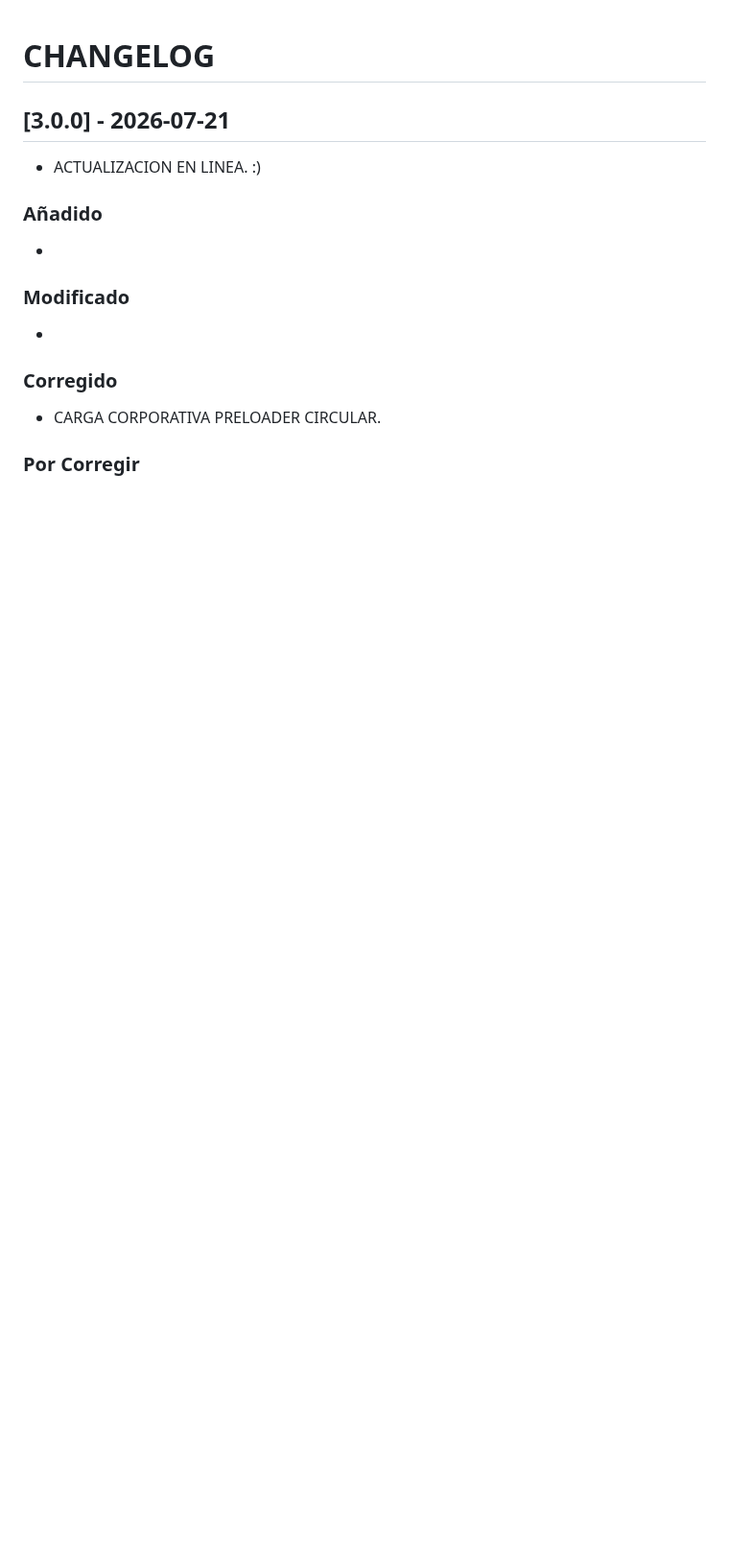
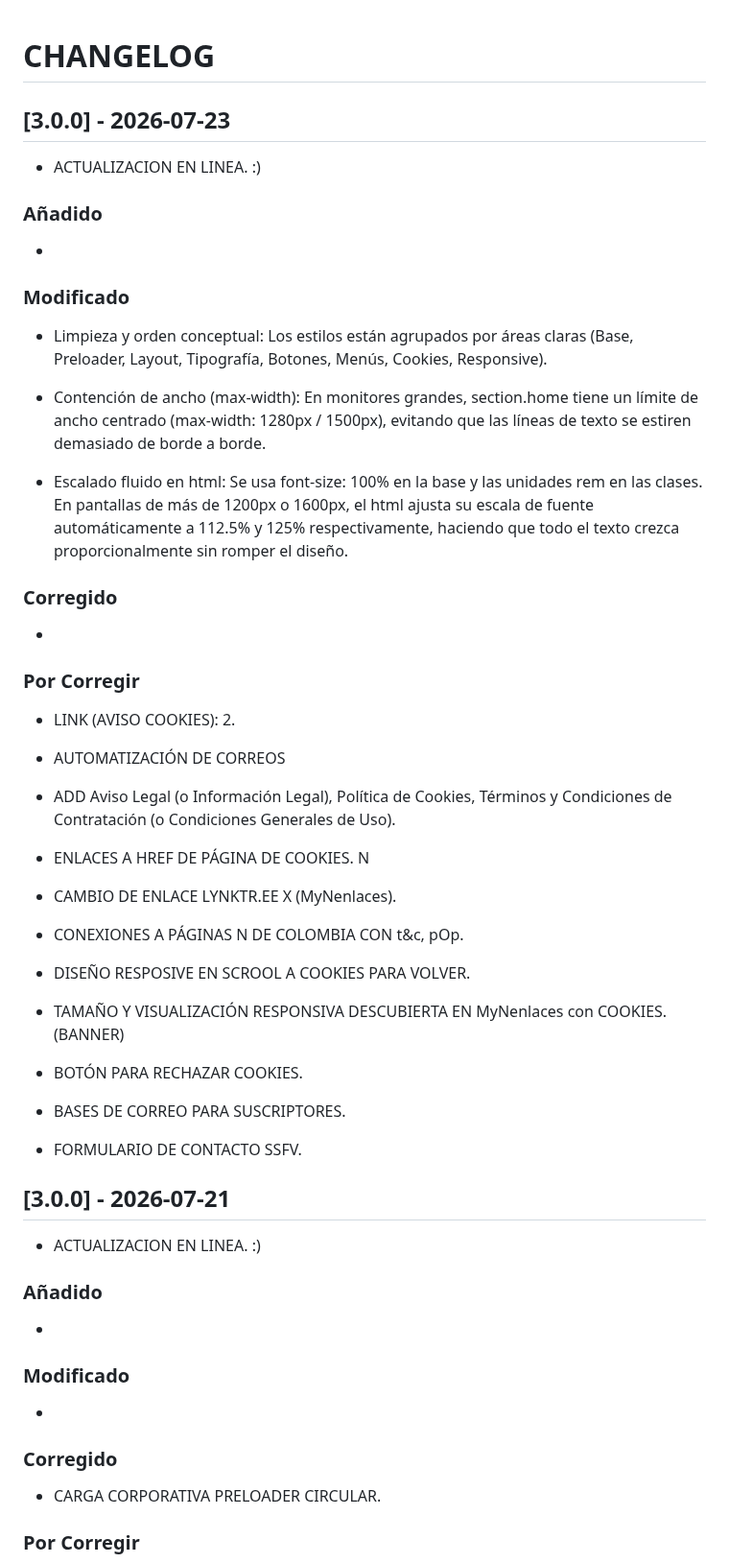
Before and after one commit to NeamstrongC/Allium_Ampeloprasum_var._Porrum-NofC, a Markdown page: CHANGELOG.md, the part around the change. Shown at 96% size. Drawn GitHub-style; blank space fills up the shorter version.

Commit message:
Add version 3.0.0 details to CHANGELOG
Updated changelog with new version 3.0.0 details, including added, modified, and fixed items.

```diff
--- a/CHANGELOG.md
+++ b/CHANGELOG.md
@@ -1,4 +1,48 @@
 # CHANGELOG
+
+## [3.0.0] - 2026-07-23
+
+-   ACTUALIZACION EN LINEA. :)
+
+### Añadido
+
+-
+
+### Modificado
+
+-   Limpieza y orden conceptual: Los estilos están agrupados por áreas claras (Base, Preloader, Layout, Tipografía, Botones, Menús, Cookies, Responsive).
+
+-   Contención de ancho (max-width): En monitores grandes, section.home tiene un límite de ancho centrado (max-width: 1280px / 1500px), evitando que las líneas de texto se estiren demasiado de borde a borde.
+
+-   Escalado fluido en html: Se usa font-size: 100% en la base y las unidades rem en las clases. En pantallas de más de 1200px o 1600px, el html ajusta su escala de fuente automáticamente a 112.5% y 125% respectivamente, haciendo que todo el texto crezca proporcionalmente sin romper el diseño.
+
+### Corregido
+
+-
+
+###  Por Corregir
+
+-   LINK (AVISO COOKIES): 2.
+
+-   AUTOMATIZACIÓN DE CORREOS
+
+-   ADD Aviso Legal (o Información Legal), Política de Cookies, Términos y Condiciones de Contratación (o Condiciones Generales de Uso).
+
+-   ENLACES A HREF DE PÁGINA DE COOKIES. N
+
+-   CAMBIO DE ENLACE LYNKTR.EE X (MyNenlaces).
+
+-   CONEXIONES A PÁGINAS N DE COLOMBIA CON t&c, pOp.
+
+-   DISEÑO RESPOSIVE EN SCROOL A COOKIES PARA VOLVER.
+
+-   TAMAÑO Y VISUALIZACIÓN RESPONSIVA DESCUBIERTA EN MyNenlaces con COOKIES. (BANNER)
+
+-   BOTÓN PARA RECHAZAR COOKIES.
+
+-   BASES DE CORREO PARA SUSCRIPTORES.
+
+-   FORMULARIO DE CONTACTO SSFV.
 
 ## [3.0.0] - 2026-07-21
 
```
